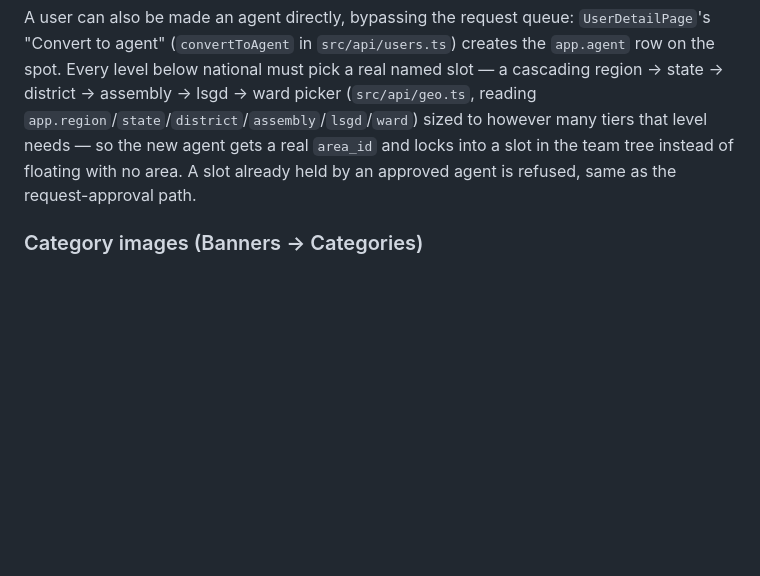
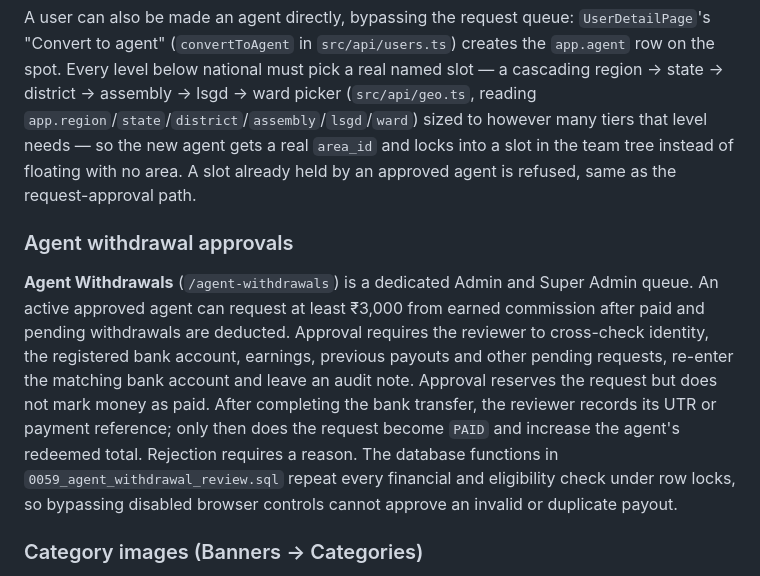
Before and after one commit to juniordeveloper9400/Shield, a Markdown page: docs/admin-console.md, the part around the change. GitHub-like rendering; blank space fills up the shorter version.

Commit message:
feat: add agent withdrawal approvals process with identity verification and audit tracking

```diff
--- a/docs/admin-console.md
+++ b/docs/admin-console.md
@@ -34,6 +34,21 @@ This depends on migration `backend/db/migrations/0044_order_review_and_bill_conv
 `AgentApprovalsPage` lists every `app.agent_request` still `PENDING` (`src/api/agents.ts listPendingAgents`); `AgentApprovalDetailPage` confirms the level/parent/area and calls `approveAgent` (inserts the real `app.agent` row, links `agent_request.agent_id`, marks the request `APPROVED`) or `rejectAgent` (marks `REJECTED` with a reason, no `agent` row — the app's team tree unlocks the slot). These requests come from the app's own OTP-verified registration flow (`shield/` and `shield agent_invester/`), which never writes `app.agent` directly.
 
 A user can also be made an agent directly, bypassing the request queue: `UserDetailPage`'s "Convert to agent" (`convertToAgent` in `src/api/users.ts`) creates the `app.agent` row on the spot. Every level below national must pick a real named slot — a cascading region → state → district → assembly → lsgd → ward picker (`src/api/geo.ts`, reading `app.region`/`state`/`district`/`assembly`/`lsgd`/`ward`) sized to however many tiers that level needs — so the new agent gets a real `area_id` and locks into a slot in the team tree instead of floating with no area. A slot already held by an approved agent is refused, same as the request-approval path.
+
+### Agent withdrawal approvals
+
+**Agent Withdrawals** (`/agent-withdrawals`) is a dedicated Admin and Super
+Admin queue. An active approved agent can request at least ₹3,000 from earned
+commission after paid and pending withdrawals are deducted. Approval requires
+the reviewer to cross-check identity, the registered bank account, earnings,
+previous payouts and other pending requests, re-enter the matching bank account
+and leave an audit note. Approval reserves the request but does not mark money
+as paid. After completing the bank transfer, the reviewer records its UTR or
+payment reference; only then does the request become `PAID` and increase the
+agent's redeemed total. Rejection requires a reason. The database functions in
+`0059_agent_withdrawal_review.sql` repeat every financial and eligibility check
+under row locks, so bypassing disabled browser controls cannot approve an
+invalid or duplicate payout.
 
 ### Category images (Banners → Categories)
 
```
